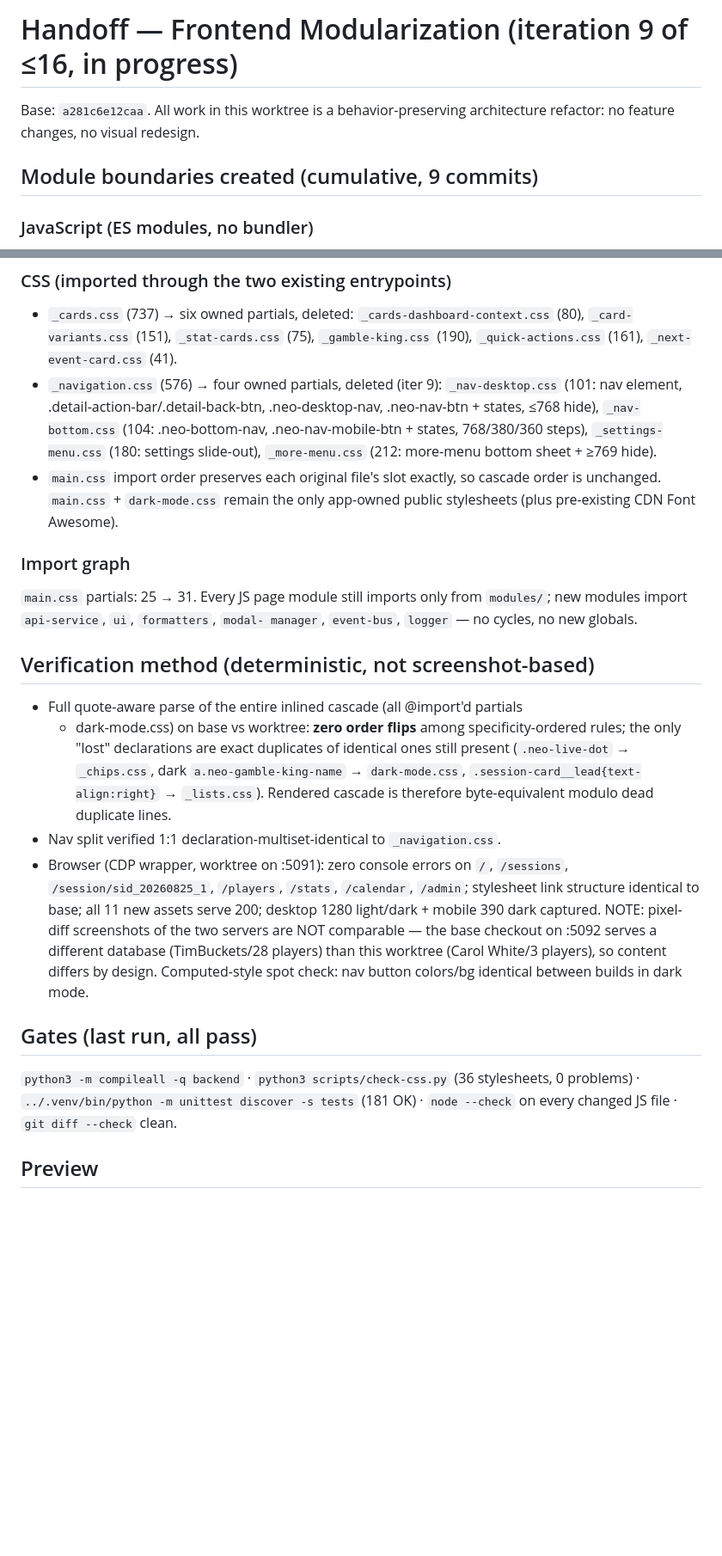
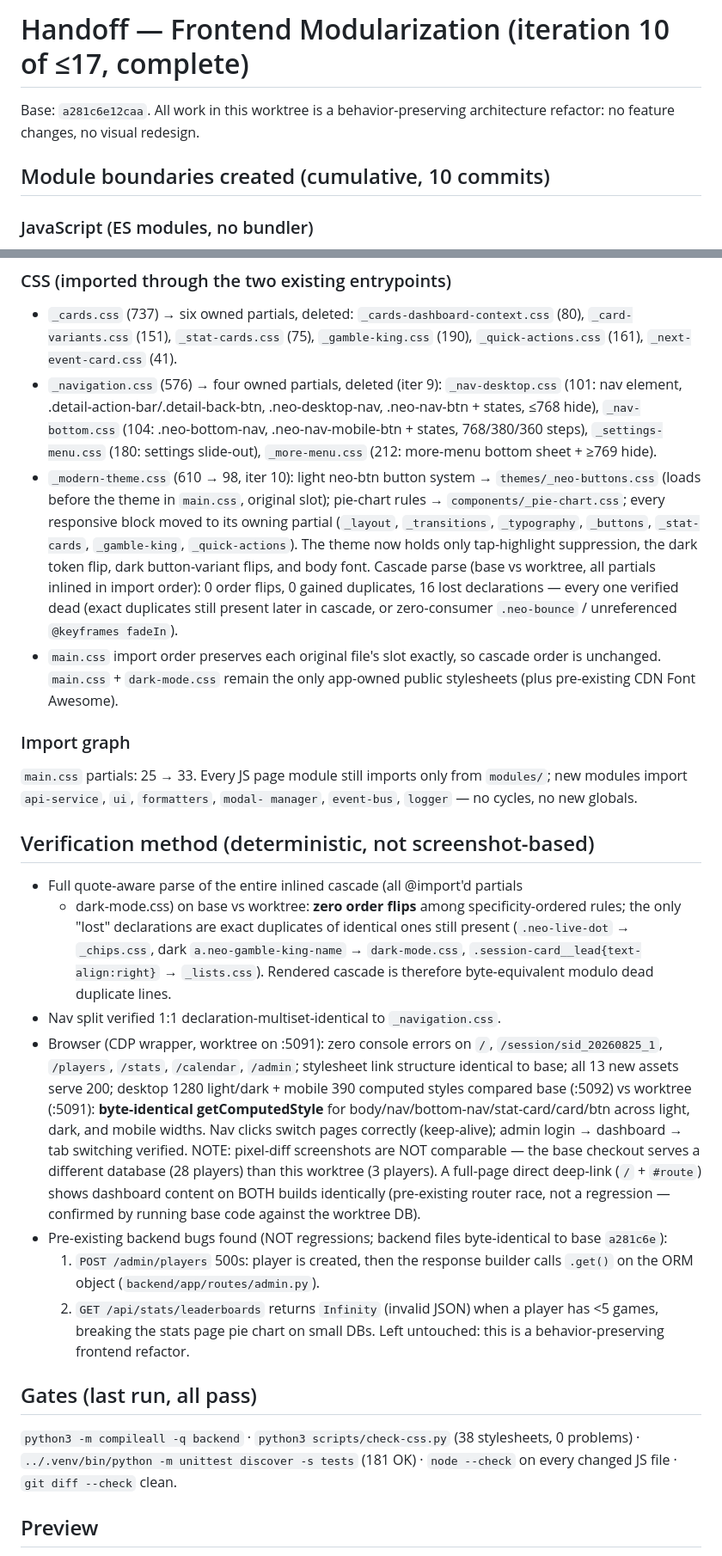
Before and after one commit to jlevangi/poker-night, a Markdown page: .omo/handoff.md, 2 parts joined by grey strips. Shown at 86% size. Drawn GitHub-style; blank space fills up the shorter version.

Commit message:
lmloop 2026-08-25-modularize-poker-night-s-535ba3 iter 10: update handoff — all six primary targets complete, theme decomposition documented, verification method (computed-style parity base vs worktree), pre-existing backend bugs noted

```diff
--- a/.omo/handoff.md
+++ b/.omo/handoff.md
@@ -1,9 +1,9 @@
-# Handoff — Frontend Modularization (iteration 9 of ≤16, in progress)
+# Handoff — Frontend Modularization (iteration 10 of ≤17, complete)
 
 Base: `a281c6e12caa`. All work in this worktree is a behavior-preserving
 architecture refactor: no feature changes, no visual redesign.
 
-## Module boundaries created (cumulative, 9 commits)
+## Module boundaries created (cumulative, 10 commits)
 
 ### JavaScript (ES modules, no bundler)
 - `session-detail-page.js` 1942 → 1289. Extracted by responsibility:
@@ -38,12 +38,23 @@ architecture refactor: no feature changes, no visual redesign.
   `_nav-bottom.css` (104: .neo-bottom-nav, .neo-nav-mobile-btn + states,
   768/380/360 steps), `_settings-menu.css` (180: settings slide-out),
   `_more-menu.css` (212: more-menu bottom sheet + ≥769 hide).
+- `_modern-theme.css` (610 → 98, iter 10): light neo-btn button system →
+  `themes/_neo-buttons.css` (loads before the theme in `main.css`, original
+  slot); pie-chart rules → `components/_pie-chart.css`; every responsive
+  block moved to its owning partial (`_layout`, `_transitions`,
+  `_typography`, `_buttons`, `_stat-cards`, `_gamble-king`,
+  `_quick-actions`). The theme now holds only tap-highlight suppression,
+  the dark token flip, dark button-variant flips, and body font.
+  Cascade parse (base vs worktree, all partials inlined in import order):
+  0 order flips, 0 gained duplicates, 16 lost declarations — every one
+  verified dead (exact duplicates still present later in cascade, or
+  zero-consumer `.neo-bounce` / unreferenced `@keyframes fadeIn`).
 - `main.css` import order preserves each original file's slot exactly, so
   cascade order is unchanged. `main.css` + `dark-mode.css` remain the only
   app-owned public stylesheets (plus pre-existing CDN Font Awesome).
 
 ### Import graph
-`main.css` partials: 25 → 31. Every JS page module still imports only from
+`main.css` partials: 25 → 33. Every JS page module still imports only from
 `modules/`; new modules import `api-service`, `ui`, `formatters`, `modal-
 manager`, `event-bus`, `logger` — no cycles, no new globals.
 
@@ -57,18 +68,29 @@ manager`, `event-bus`, `logger` — no cycles, no new globals.
   Rendered cascade is therefore byte-equivalent modulo dead duplicate lines.
 - Nav split verified 1:1 declaration-multiset-identical to `_navigation.css`.
 - Browser (CDP wrapper, worktree on :5091): zero console errors on `/`,
-  `/sessions`, `/session/sid_20260825_1`, `/players`, `/stats`, `/calendar`,
-  `/admin`; stylesheet link structure identical to base; all 11 new assets
-  serve 200; desktop 1280 light/dark + mobile 390 dark captured.
-  NOTE: pixel-diff screenshots of the two servers are NOT comparable — the
-  base checkout on :5092 serves a different database (TimBuckets/28 players)
-  than this worktree (Carol White/3 players), so content differs by design.
-  Computed-style spot check: nav button colors/bg identical between builds
-  in dark mode.
+  `/session/sid_20260825_1`, `/players`, `/stats`, `/calendar`,
+  `/admin`; stylesheet link structure identical to base; all 13 new assets
+  serve 200; desktop 1280 light/dark + mobile 390 computed styles compared
+  base (:5092) vs worktree (:5091): **byte-identical getComputedStyle**
+  for body/nav/bottom-nav/stat-card/card/btn across light, dark, and
+  mobile widths. Nav clicks switch pages correctly (keep-alive); admin
+  login → dashboard → tab switching verified.
+  NOTE: pixel-diff screenshots are NOT comparable — the base checkout
+  serves a different database (28 players) than this worktree (3 players).
+  A full-page direct deep-link (`/` + `#route`) shows dashboard content on
+  BOTH builds identically (pre-existing router race, not a regression —
+  confirmed by running base code against the worktree DB).
+- Pre-existing backend bugs found (NOT regressions; backend files
+  byte-identical to base `a281c6e`):
+  1. `POST /admin/players` 500s: player is created, then the response
+     builder calls `.get()` on the ORM object (`backend/app/routes/admin.py`).
+  2. `GET /api/stats/leaderboards` returns `Infinity` (invalid JSON) when a
+     player has <5 games, breaking the stats page pie chart on small DBs.
+  Left untouched: this is a behavior-preserving frontend refactor.
 
 ## Gates (last run, all pass)
 `python3 -m compileall -q backend` · `python3 scripts/check-css.py`
-(36 stylesheets, 0 problems) · `../.venv/bin/python -m unittest discover
+(38 stylesheets, 0 problems) · `../.venv/bin/python -m unittest discover
 -s tests` (181 OK) · `node --check` on every changed JS file ·
 `git diff --check` clean.
 
```
Also changed, not shown: other parts of .omo/handoff.md (+10 -8 lines).
